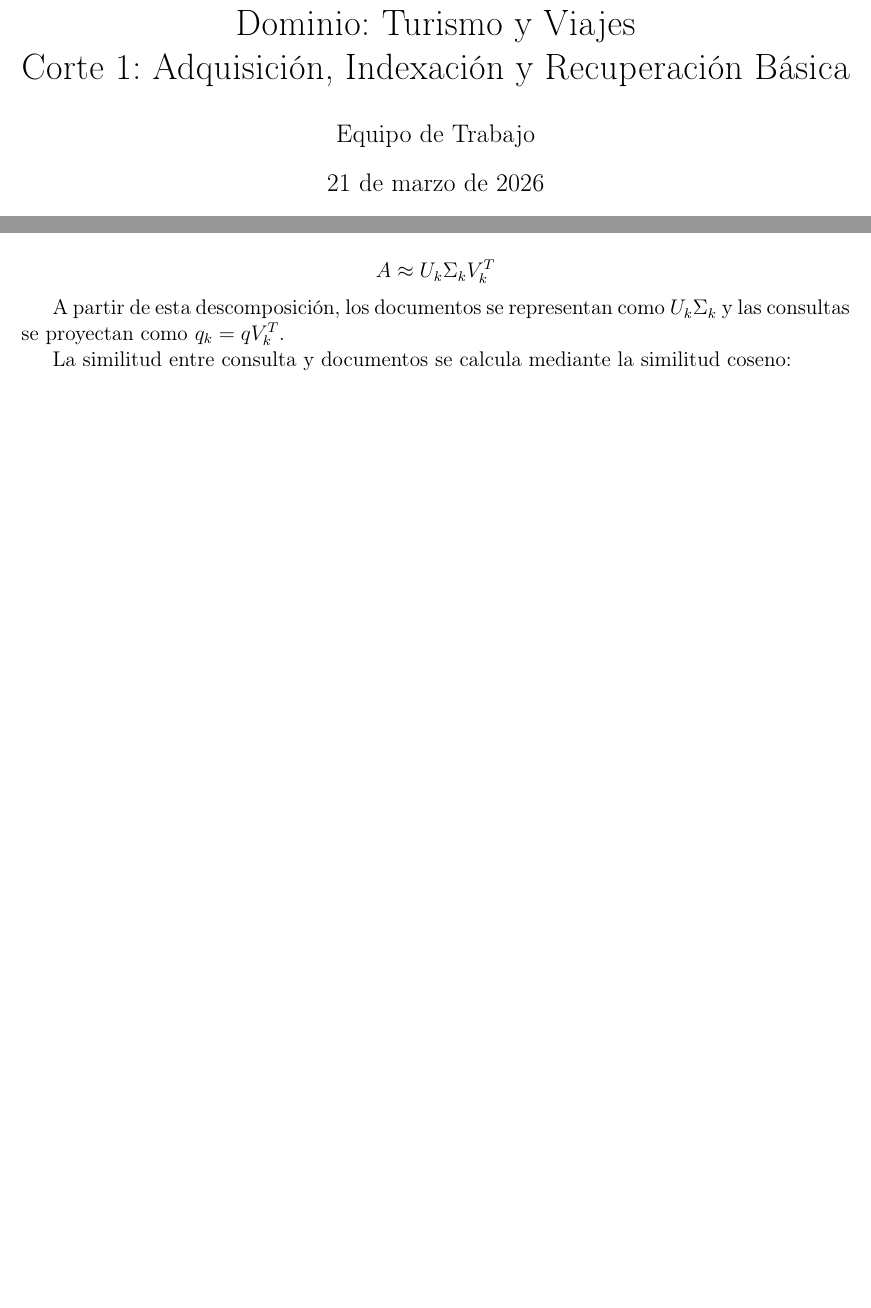
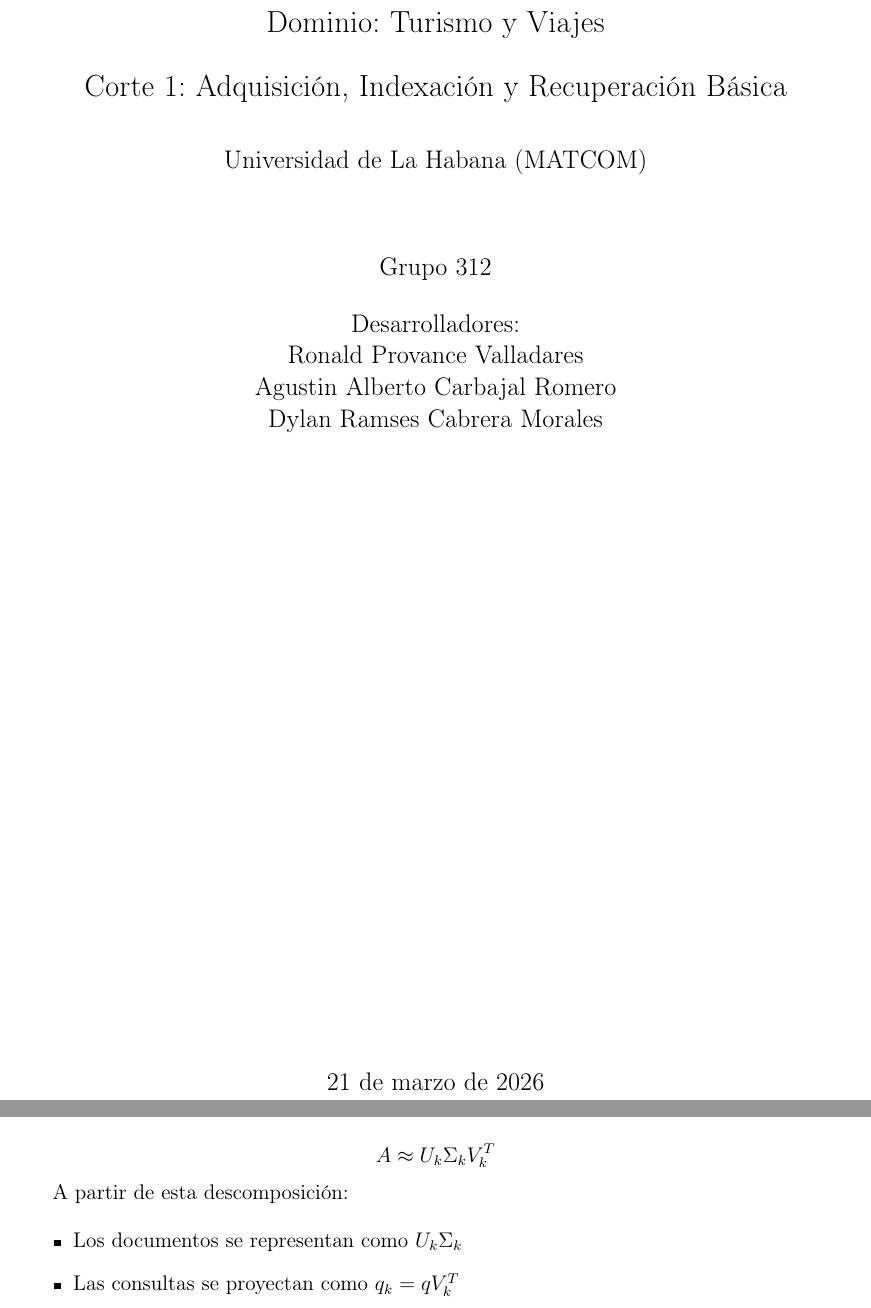
Before and after one commit to Ronald1301/Project-SRI-Tourism, a LaTeX document (Reports/Report I/Report I.tex): two parts of pages 1 and 4 of 5 before the commit and two parts of pages 1 and 4 of 6 after it, joined at a grey line, cut so that both start at the same text, the shorter picture padded with empty space. Compiled offline with pdfLaTeX.

Commit message:
update Report I

```diff
--- a/Reports/Report I/Report I.tex
+++ b/Reports/Report I/Report I.tex
@@ -11,13 +11,5 @@
 
 \geometry{margin=1in}
 
-\title{Sistema de Recuperación de Información\\
-	Dominio: Turismo y Viajes\\
-	Corte 1: Adquisición, Indexación y Recuperación Básica}
-
-\author{Equipo de Trabajo}
-\date{\today}
-
 \begin{document}
 
-	\maketitle
@@ -24,3 +19,19 @@
+		\vspace{0.5cm}
+		{\Large Dominio: Turismo y Viajes\par}
+		\vspace{0.5cm}
+		{\Large Corte 1: Adquisición, Indexación y Recuperación Básica\par}
+		\vspace{0.8cm}
+		{\large Universidad de La Habana (MATCOM)\par}
+		\vspace{1.5cm}
+		{\large Grupo 312\par}
+		\vspace{0.5cm}
+		{\large Desarrolladores:\par}
+		{\large Ronald Provance Valladares\par}
+		{\large Agustin Alberto Carbajal Romero\par}
+		{\large Dylan Ramses Cabrera Morales\par}
+		\vfill
+		{\large \today\par}
+	\end{titlepage}
 
 	\section{Introducción}
 
@@ -131,7 +143,12 @@
 	A \approx U_k \Sigma_k V_k^T
 	\]
 
-	A partir de esta descomposición, los documentos se representan como $U_k \Sigma_k$ y las consultas se proyectan como $q_k = q V_k^T$.
+	A partir de esta descomposición:
+
+	\begin{itemize}
+		\item Los documentos se representan como $U_k \Sigma_k$
+		\item Las consultas se proyectan como $q_k = q V_k^T$
+	\end{itemize}
 
 	La similitud entre consulta y documentos se calcula mediante la similitud coseno:
 
```
Also changed, not shown: Reports/Report I/Report I.pdf, Reports/Report I/Report I.tex (10 more changed lines), 3 other files.
